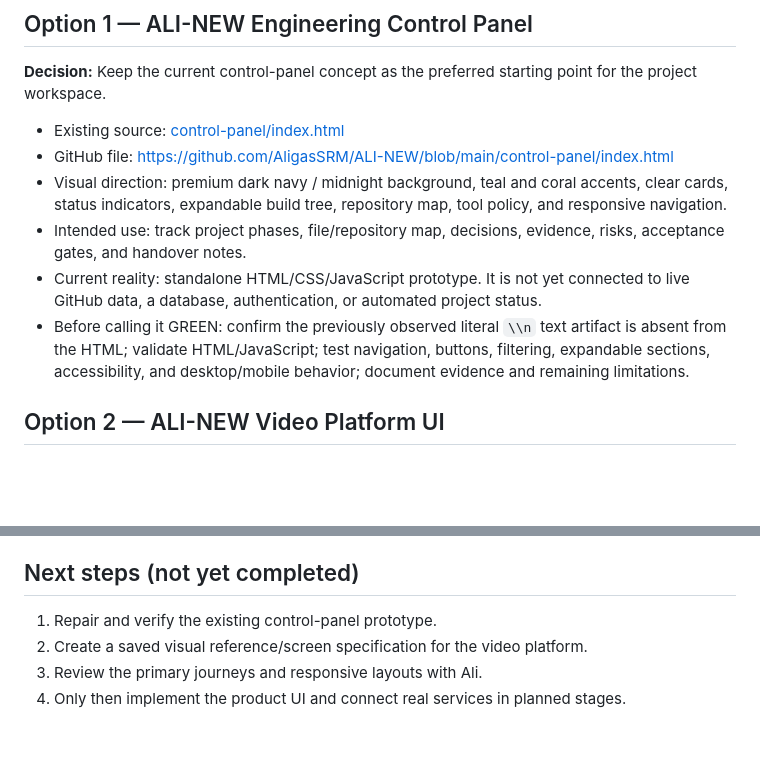
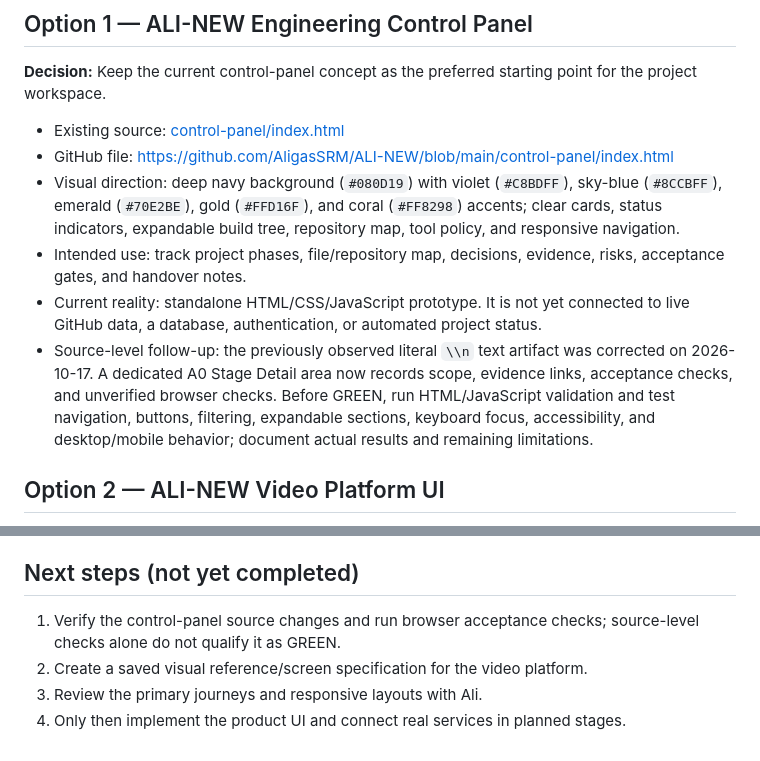
Before and after one commit to AligasSRM/ALI-NEW, a Markdown page: docs/design/DESIGN-OPTIONS-ALI-ALEX.md, 2 parts joined by grey strips. Rendered like a GitHub page; blank space fills up the shorter version.

Commit message:
docs(a0): update control panel palette and verification gate

```diff
--- a/docs/design/DESIGN-OPTIONS-ALI-ALEX.md
+++ b/docs/design/DESIGN-OPTIONS-ALI-ALEX.md
@@ -16,10 +16,10 @@ Preserve the two visual directions Ali explicitly liked so they can be revisited
 
 - Existing source: [control-panel/index.html](../../control-panel/index.html)
 - GitHub file: https://github.com/AligasSRM/ALI-NEW/blob/main/control-panel/index.html
-- Visual direction: premium dark navy / midnight background, teal and coral accents, clear cards, status indicators, expandable build tree, repository map, tool policy, and responsive navigation.
+- Visual direction: deep navy background (`#080D19`) with violet (`#C8BDFF`), sky-blue (`#8CCBFF`), emerald (`#70E2BE`), gold (`#FFD16F`), and coral (`#FF8298`) accents; clear cards, status indicators, expandable build tree, repository map, tool policy, and responsive navigation.
 - Intended use: track project phases, file/repository map, decisions, evidence, risks, acceptance gates, and handover notes.
 - Current reality: standalone HTML/CSS/JavaScript prototype. It is not yet connected to live GitHub data, a database, authentication, or automated project status.
-- Before calling it GREEN: confirm the previously observed literal `\\n` text artifact is absent from the HTML; validate HTML/JavaScript; test navigation, buttons, filtering, expandable sections, accessibility, and desktop/mobile behavior; document evidence and remaining limitations.
+- Source-level follow-up: the previously observed literal `\\n` text artifact was corrected on 2026-10-17. A dedicated A0 Stage Detail area now records scope, evidence links, acceptance checks, and unverified browser checks. Before GREEN, run HTML/JavaScript validation and test navigation, buttons, filtering, expandable sections, keyboard focus, accessibility, and desktop/mobile behavior; document actual results and remaining limitations.
 
 ## Option 2 — ALI-NEW Video Platform UI
 
@@ -49,7 +49,7 @@ Preserve the two visual directions Ali explicitly liked so they can be revisited
 
 ## Next steps (not yet completed)
 
-1. Repair and verify the existing control-panel prototype.
+1. Verify the control-panel source changes and run browser acceptance checks; source-level checks alone do not qualify it as GREEN.
 2. Create a saved visual reference/screen specification for the video platform.
 3. Review the primary journeys and responsive layouts with Ali.
 4. Only then implement the product UI and connect real services in planned stages.
```
